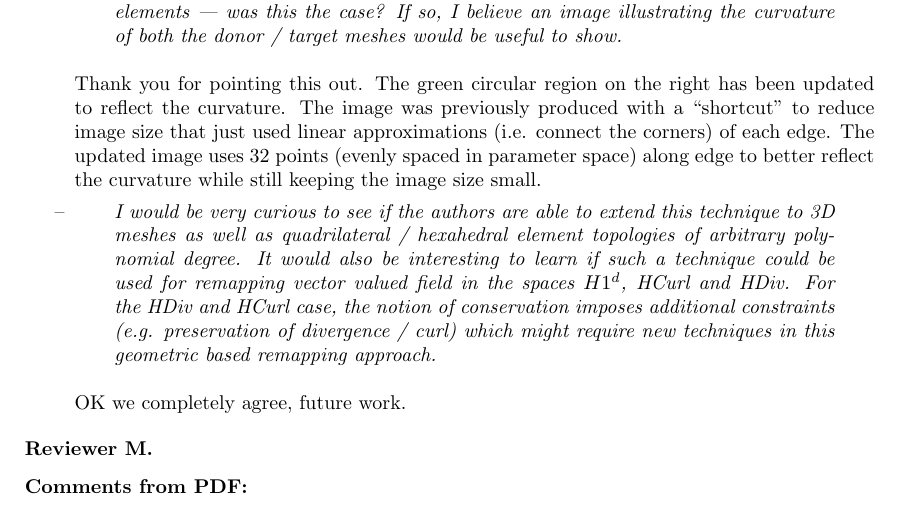
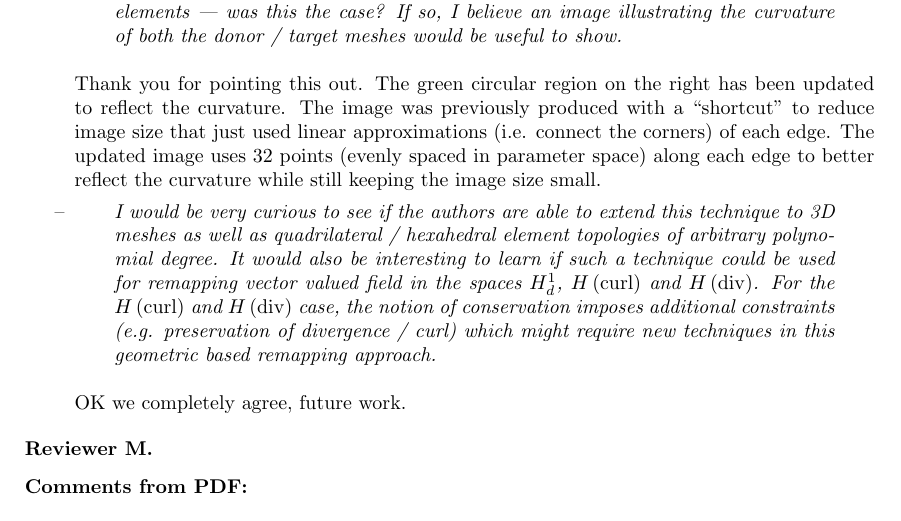
Before and after one commit to dhermes/solution-transfer-curved-meshes, a LaTeX letter (revision/cover.tex): part of page 4 of 5, cut so that both start at the same text. Compiled offline with pdfLaTeX.

```diff
--- a/revision/cover.tex
+++ b/revision/cover.tex
@@ -209,17 +209,20 @@
 been updated to reflect the curvature. The image was previously produced with
 a ``shortcut" to reduce image size that just used linear approximations (i.e.
 connect the corners) of each edge. The updated image uses 32 points (evenly
-spaced in parameter space) along edge to better reflect the curvature while
-still keeping the image size small.
+spaced in parameter space) along each edge to better reflect the curvature
+while still keeping the image size small.
 
 \item \rq{
 I would be very curious to see if the authors are able to extend this technique
 to 3D meshes as well as quadrilateral / hexahedral element topologies of
 arbitrary polynomial degree. It would also be interesting to learn if such a
 technique could be used for remapping vector valued field in the spaces
-$H1^d$, HCurl and HDiv. For the HDiv and HCurl case, the notion of conservation
-imposes additional constraints (e.g. preservation of divergence / curl) which
-might require new techniques in this geometric based remapping approach.}
+\(H^1_{d}\), \(H\left(\operatorname{curl}\right)\) and
+\(H\left(\operatorname{div}\right)\). For the
+\(H\left(\operatorname{curl}\right)\) and \(H\left(\operatorname{div}\right)\)
+case, the notion of conservation imposes additional constraints (e.g.
+preservation of divergence / curl) which might require new techniques in this
+geometric based remapping approach.}
 
 OK we completely agree, future work.
 
```
